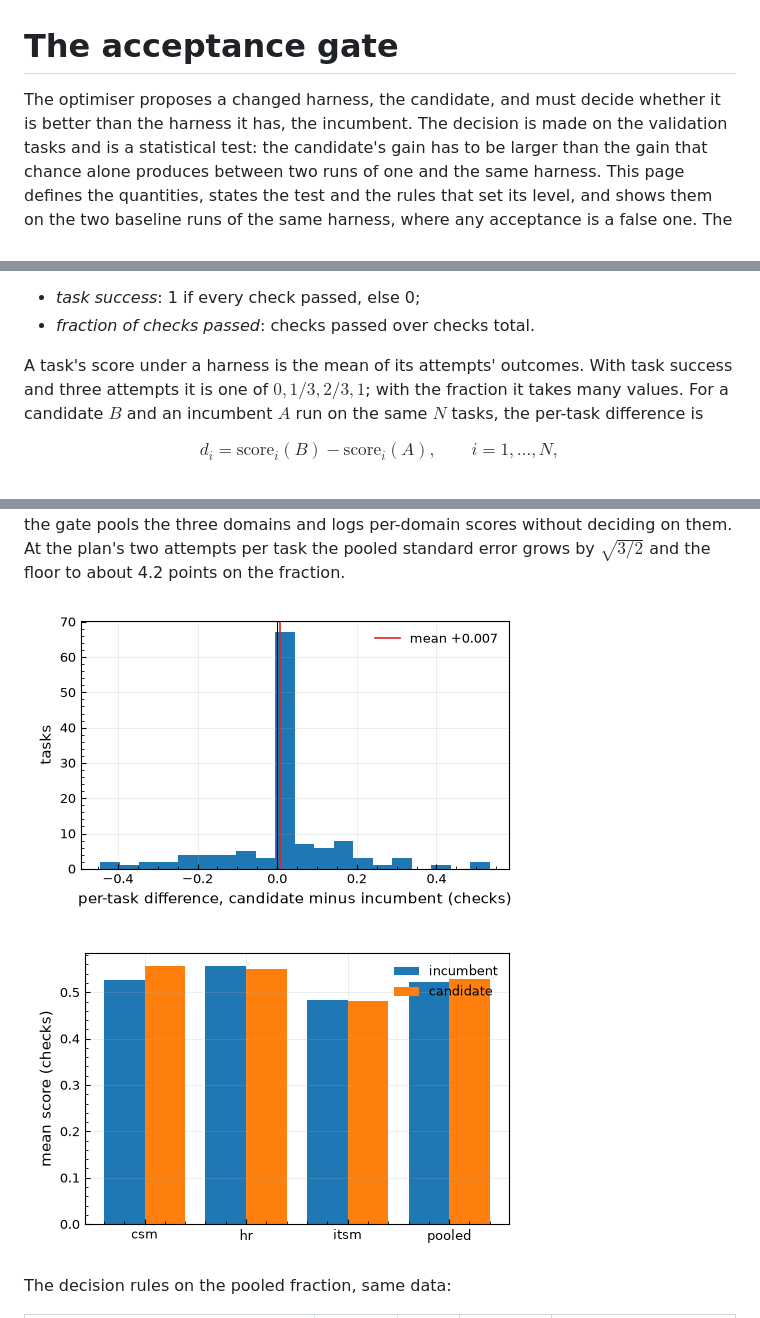
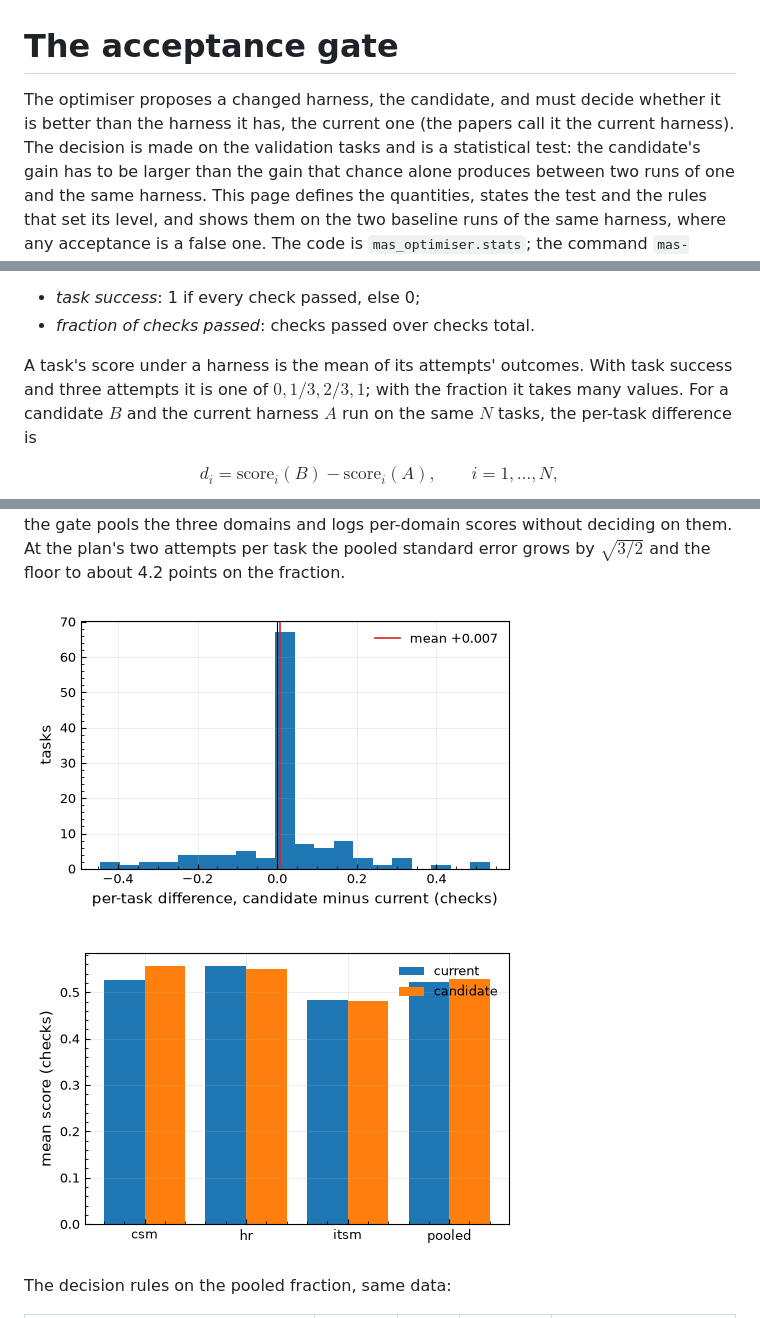
Before and after one commit to muck-or-mack/mas-optimiser, a Markdown page: docs/methodology/acceptance-gate.md, 3 parts joined by grey strips. GitHub-like rendering; pictures changed too: docs/figures/gate/differences.png, docs/figures/gate/domains.png.

```diff
--- a/docs/methodology/acceptance-gate.md
+++ b/docs/methodology/acceptance-gate.md
@@ -1,7 +1,7 @@
 # The acceptance gate
 
 The optimiser proposes a changed harness, the candidate, and must decide
-whether it is better than the harness it has, the incumbent. The decision is
+whether it is better than the harness it has, the current one (the papers call it the current harness). The decision is
 made on the validation tasks and is a statistical test: the candidate's gain
 has to be larger than the gain that chance alone produces between two runs of
 one and the same harness. This page defines the quantities, states the test
@@ -22,7 +22,7 @@ baselines). Two outcomes score an attempt:
 
 A task's score under a harness is the mean of its attempts' outcomes. With
 task success and three attempts it is one of $0, 1/3, 2/3, 1$; with the
-fraction it takes many values. For a candidate $B$ and an incumbent $A$ run
+fraction it takes many values. For a candidate $B$ and the current harness $A$ run
 on the same $N$ tasks, the per-task difference is
 
 $$d_i = \text{score}_i(B) - \text{score}_i(A), \qquad i = 1, \dots, N,$$
```
Also changed, not shown: README.md (+2 -2 lines), 6 other files.
